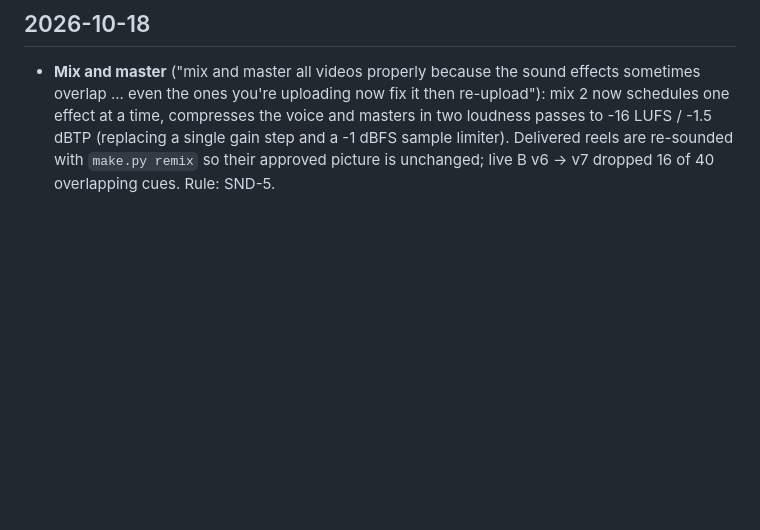
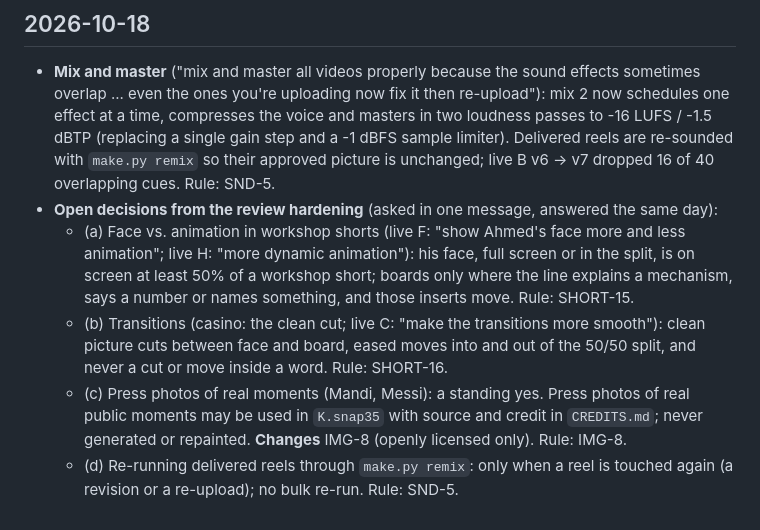
Before and after one commit to yasserr98/kanz-motion, a Markdown page: docs/DECISIONS.md, the part around the change. Drawn GitHub-style; blank space fills up the shorter version.

Commit message:
DECISIONS: Ahmed's answers on face share, transitions, press photos and remixing (2026-10-18)
Co-Authored-By: Claude Opus 5.5 <noreply@anthropic.com>

```diff
--- a/docs/DECISIONS.md
+++ b/docs/DECISIONS.md
@@ -170,3 +170,14 @@ Component details and the reasons behind look v2 and pace stay in [LOOK-V2.md](L
   voice and masters in two loudness passes to -16 LUFS / -1.5 dBTP (replacing a single gain step and a -1 dBFS sample
   limiter). Delivered reels are re-sounded with `make.py remix` so their approved picture is unchanged; live B v6 -> v7
   dropped 16 of 40 overlapping cues. Rule: SND-5.
+- **Open decisions from the review hardening** (asked in one message, answered the same day):
+  - (a) Face vs. animation in workshop shorts (live F: "show Ahmed's face more and less animation"; live H: "more dynamic
+    animation"): his face, full screen or in the split, is on screen at least 50% of a workshop short; boards only where
+    the line explains a mechanism, says a number or names something, and those inserts move. Rule: SHORT-15.
+  - (b) Transitions (casino: the clean cut; live C: "make the transitions more smooth"): clean picture cuts between face
+    and board, eased moves into and out of the 50/50 split, and never a cut or move inside a word. Rule: SHORT-16.
+  - (c) Press photos of real moments (Mandi, Messi): a standing yes. Press photos of real public moments may be used in
+    `K.snap35` with source and credit in `CREDITS.md`; never generated or repainted. **Changes** IMG-8 (openly licensed
+    only). Rule: IMG-8.
+  - (d) Re-running delivered reels through `make.py remix`: only when a reel is touched again (a revision or a
+    re-upload); no bulk re-run. Rule: SND-5.
```
Also changed, not shown: docs/RULES.md (+2 -2 lines).
